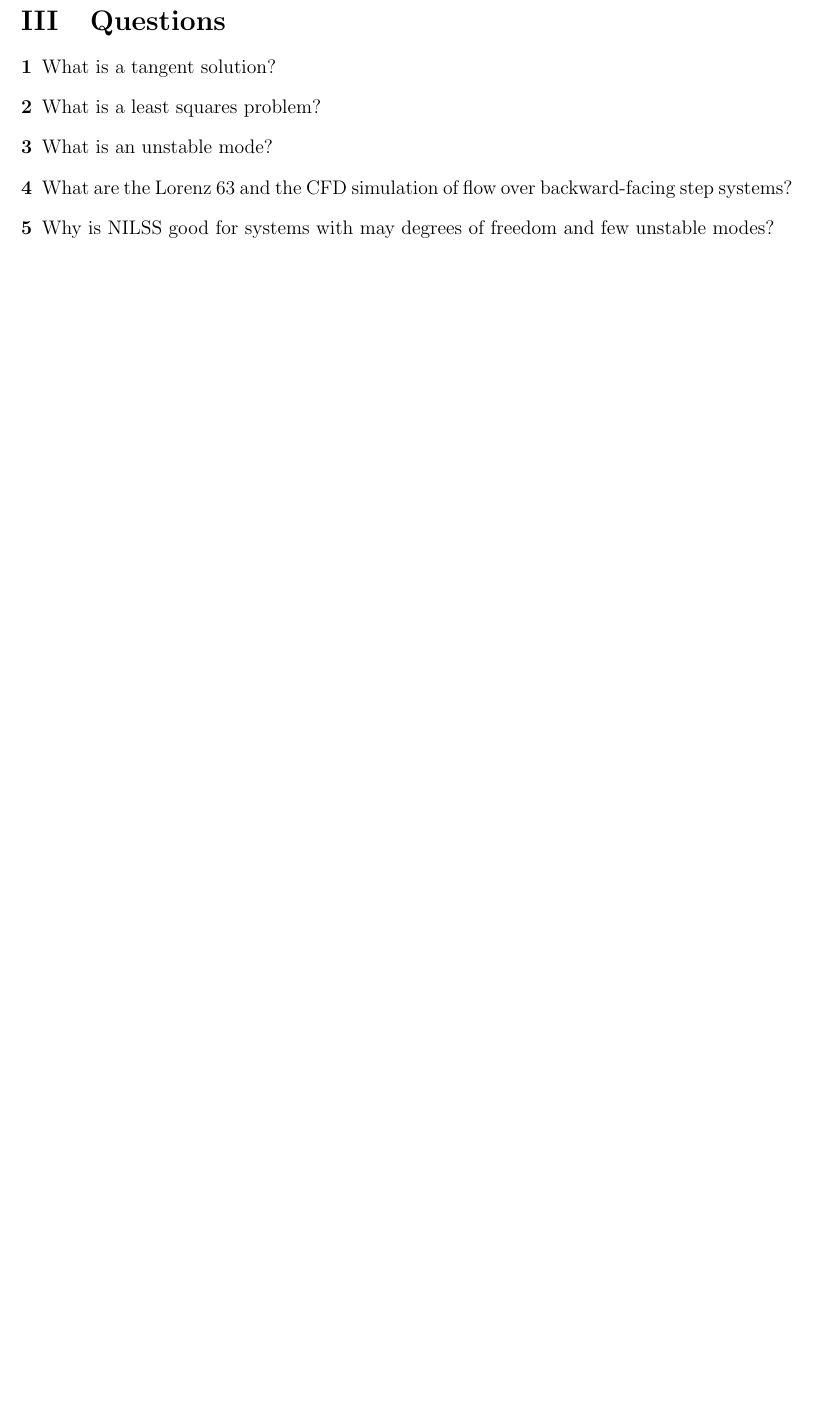
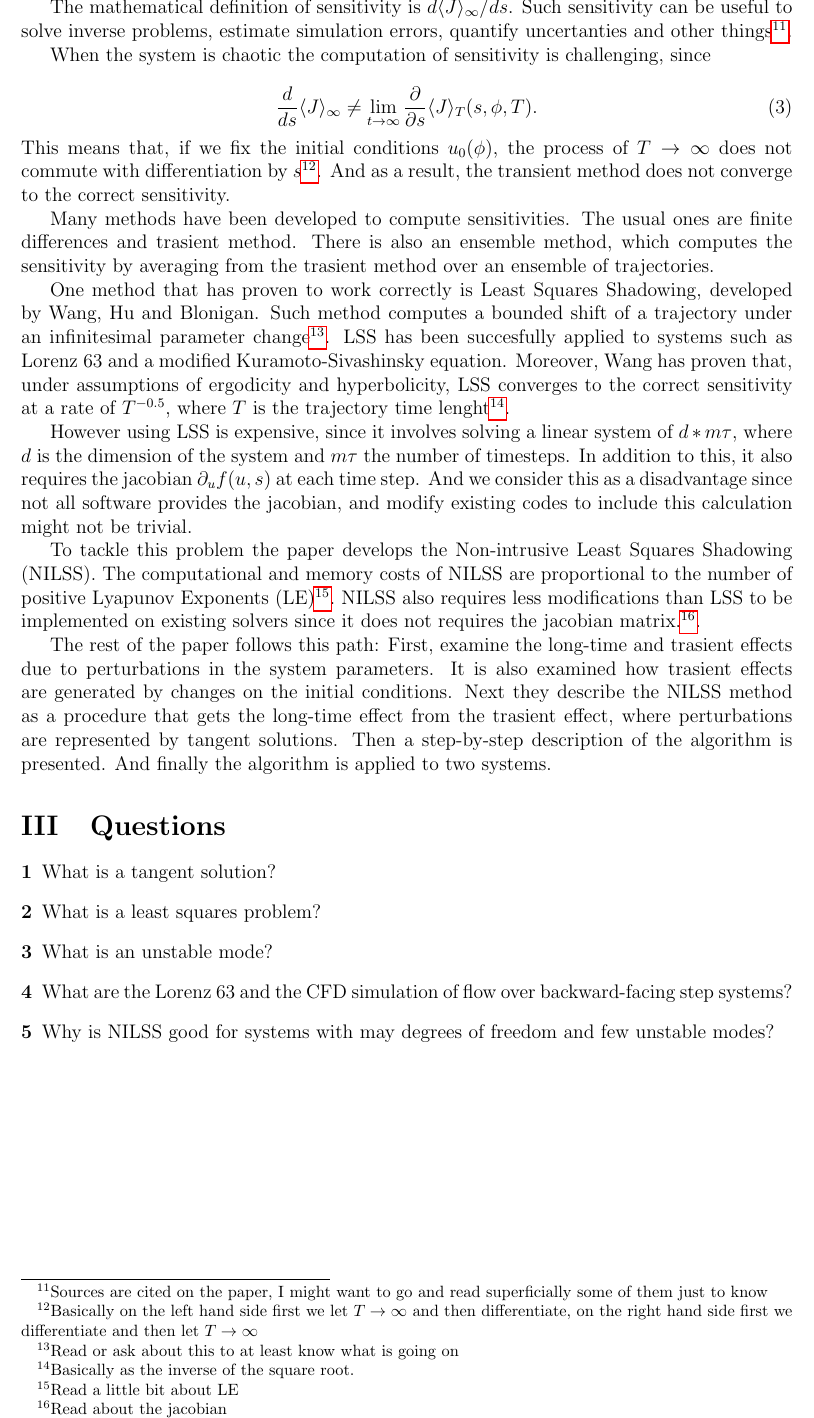
Before and after one commit to UriAceves/SiScSeminar, a LaTeX document (Notes/MyNotes.tex): part of page 4 of 5, cut at the place of the change, the shorter picture padded with empty space. Compiled offline with pdfLaTeX.

Commit message:
Introduction finished

```diff
--- a/Notes/MyNotes.tex
+++ b/Notes/MyNotes.tex
@@ -123,6 +123,24 @@ In the paper the objetives are long-time averaged quantities. To define them let
 \end{equation}
 $\langle J \rangle_T$ depends on $u$, $s$ and $\phi$, while $\langle J \rangle_\infty$ is determined only by $s$ and $u_0$\footnote{Why not from $\phi$}. If we assume ergodicity, i.e. $\langle J \rangle_T = \langle J \rangle_\infty$, this will mean that $u_0$, and as a consequence $\phi$ does not affect $\langle J \rangle_\infty$\footnote{I don't really understand why}, and as a result $\langle J \rangle_\infty$ only depends on $s$.
 
+The mathematical definition of sensitivity is $d\langle J \rangle_\infty / ds$. Such sensitivity can be useful to solve inverse problems, estimate simulation errors, quantify uncertanties and other things\footnote{Sources are cited on the paper, I might want to go and read superficially some of them just to know}.
+
+When the system is chaotic the computation of sensitivity is challenging, since
+
+\begin{equation}
+  \frac{d}{ds} \langle J \rangle_\infty \neq \lim_{t\to \infty} \frac{\partial}{\partial s} \langle J \rangle_T (s,\phi,T).
+\end{equation}
+This means that, if we fix the initial conditions $u_0(\phi)$, the process of $T\to\infty$ does not commute with differentiation by $s$\footnote{Basically on the left hand side first we let $T\to\infty$ and then differentiate, on the right hand side first we differentiate and then let $T\to\infty$}. And as a result, the transient method does not converge to the correct sensitivity.
+
+Many methods have been developed to compute sensitivities. The usual ones are finite differences and trasient method. There is also an ensemble method, which computes the sensitivity by averaging from the trasient method over an ensemble of trajectories.
+
+One method that has proven to work correctly is Least Squares Shadowing, developed by Wang, Hu and Blonigan. Such method computes a bounded shift of a trajectory under an infinitesimal parameter change\footnote{Read or ask about this to at least know what is going on}. LSS has been succesfully applied to systems such as Lorenz 63 and a modified Kuramoto-Sivashinsky equation. Moreover, Wang has proven that, under assumptions of ergodicity and hyperbolicity, LSS converges to the correct sensitivity at a rate of $T^{-0.5}$, where $T$ is the trajectory time lenght\footnote{Basically as the inverse of the square root.}.
+
+However using LSS is expensive, since it involves solving a linear system of $d*m\tau$, where $d$ is the dimension of the system and $m\tau$ the number of timesteps. In addition to this, it also requires the jacobian $\partial_uf(u,s)$ at each time step. And we consider this as a disadvantage since not all software provides the jacobian, and modify existing codes to include this calculation might not be trivial.
+
+To tackle this problem the paper develops the Non-intrusive Least Squares Shadowing (NILSS). The computational and memory costs of NILSS are proportional to the number of positive Lyapunov Exponents (LE)\footnote{Read a little bit about LE}. NILSS also requires less modifications than LSS to be implemented on existing solvers since it does not requires the jacobian matrix.\footnote{Read about the jacobian}.
+
+The rest of the paper follows this path: First, examine the long-time and trasient effects due to perturbations in the system parameters. It is also examined how trasient effects are generated by changes on the initial conditions. Next they describe the NILSS method as a procedure that gets the long-time effect from the trasient effect, where perturbations are represented by tangent solutions. Then a step-by-step description of the algorithm is presented. And finally the algorithm is applied to two systems.
 
 \section{Questions}
 \begin{description}
```
